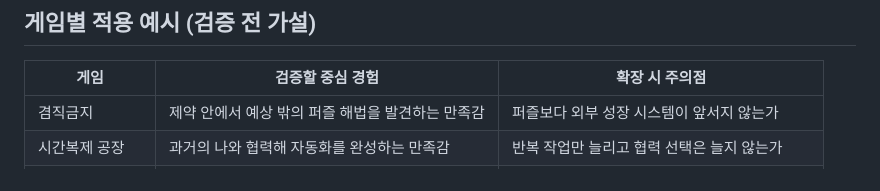
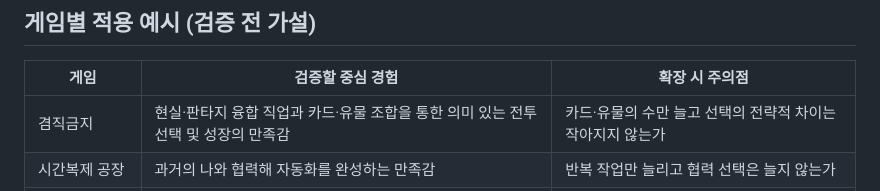
Before and after one commit to aldol2678/aldol-mcp-forge, a Markdown page: docs/game-development/PRINCIPLES.md, the part around the change. GitHub-like rendering.

Commit message:
docs(game): fix DualJob core-fun example to card roguelite (#37)
Correct only the DualJob genre/example row to match current main implementation; no gameplay changes.

```diff
--- a/docs/game-development/PRINCIPLES.md
+++ b/docs/game-development/PRINCIPLES.md
@@ -59,7 +59,7 @@
 
 | 게임 | 검증할 중심 경험 | 확장 시 주의점 |
 | --- | --- | --- |
-| 겸직금지 | 제약 안에서 예상 밖의 퍼즐 해법을 발견하는 만족감 | 퍼즐보다 외부 성장 시스템이 앞서지 않는가 |
+| 겸직금지 | 현실·판타지 융합 직업과 카드·유물 조합을 통한 의미 있는 전투 선택 및 성장의 만족감 | 카드·유물의 수만 늘고 선택의 전략적 차이는 작아지지 않는가 |
 | 시간복제 공장 | 과거의 나와 협력해 자동화를 완성하는 만족감 | 반복 작업만 늘리고 협력 선택은 늘지 않는가 |
 | 꼬마 군단 원정대 | 부대 구성·성장·전투 판단의 만족감 | 유물·스탯이 늘어도 선택 차이가 느껴지는가 |
 | 한가람 | 시대·규모·존재의 변화가 만드는 탐험과 발견 | 이동·탐색보다 시스템 관리가 무거워지지 않는가 |
```
